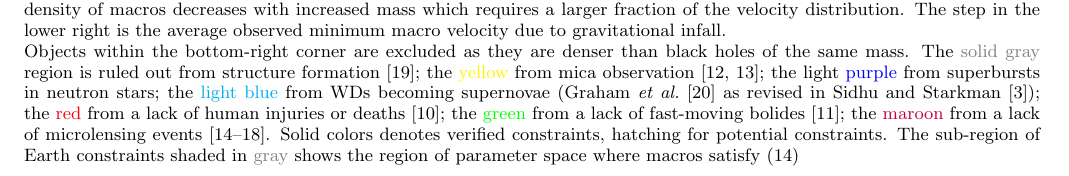
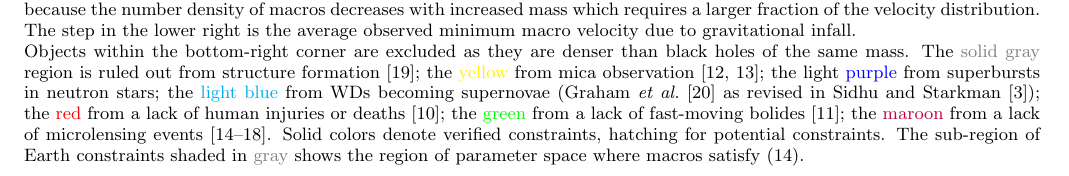
Before and after one commit to nstarman/macro_lightning_paper, a LaTeX paper (src/tex/ms.tex): part of page 9 of 11, cut so that both start at the same text. Compiled offline with pdfLaTeX; a LaTeX package or settings file that is missing is left out.

Commit message:
Figure 2 caption: \citet for "Figure 1 of", and two slips (#3)
"Figure 1 of \citep{…}" printed "Figure 1 of [3]"; \citet prints "Figure 1 of
Sidhu and Starkman [3]", and lets the site name the paper. Also "lower
right right" and "Solid colors denotes", and the caption's final period.

Co-authored-by: Claude Opus 5.5 <noreply@anthropic.com>

```diff
--- a/src/tex/ms.tex
+++ b/src/tex/ms.tex
@@ -382,10 +382,10 @@ Cleveland, Ohio 44106-7079, USA}
 \begin{figure*}
     \includegraphics[width=\textwidth]{figures/lightningconstraints.pdf}
     \caption{
-        Figure 1 of \citep{Sidhu2020reconsider} with the updated potential constraints discussed in the text. Earth lightning projections are in black hatching and Jupiter lightning projections are in cyan hatching. The lower right right constraint curves up because the number density of macros decreases with increased mass which requires a larger fraction of the velocity distribution. The step in the lower right is the average observed minimum macro velocity due to gravitational infall.
+        Figure 1 of \citet{Sidhu2020reconsider} with the updated potential constraints discussed in the text. Earth lightning projections are in black hatching and Jupiter lightning projections are in cyan hatching. The lower right constraint curves up because the number density of macros decreases with increased mass which requires a larger fraction of the velocity distribution. The step in the lower right is the average observed minimum macro velocity due to gravitational infall.
         \\
-        Objects within the bottom-right corner are excluded as they are denser than black holes of the same mass. The {\color{gray} solid gray} region is ruled out from structure formation \citep{Wilkinson2014angular}; the {\color{yellow} yellow} from mica observation \citep{DeRujula1984axn, Price1988ge};  the light {\color{blue} purple} from superbursts in neutron stars; the {\color{cyan} light blue} from WDs becoming supernovae (\citet{Graham2018} as revised in \citet{Sidhu2020reconsider});  the {\color{red} red} from a lack of human injuries or deaths \citep{Sidhu2019death}; the {\color{green} green} from a lack of fast-moving bolides \citep{Sidhu2019bolide}; the {\color{purple} maroon} from a lack of microlensing events \citep{Niikura2019, Alcock2001, Tisserand2007, Carr2010, Griest2013}. Solid colors denotes verified constraints, hatching for potential constraints.
-        The sub-region of Earth constraints shaded in {\color{gray} gray} shows the region of parameter space where macros satisfy \eqref{eq:twicelightning}
+        Objects within the bottom-right corner are excluded as they are denser than black holes of the same mass. The {\color{gray} solid gray} region is ruled out from structure formation \citep{Wilkinson2014angular}; the {\color{yellow} yellow} from mica observation \citep{DeRujula1984axn, Price1988ge};  the light {\color{blue} purple} from superbursts in neutron stars; the {\color{cyan} light blue} from WDs becoming supernovae (\citet{Graham2018} as revised in \citet{Sidhu2020reconsider});  the {\color{red} red} from a lack of human injuries or deaths \citep{Sidhu2019death}; the {\color{green} green} from a lack of fast-moving bolides \citep{Sidhu2019bolide}; the {\color{purple} maroon} from a lack of microlensing events \citep{Niikura2019, Alcock2001, Tisserand2007, Carr2010, Griest2013}. Solid colors denote verified constraints, hatching for potential constraints.
+        The sub-region of Earth constraints shaded in {\color{gray} gray} shows the region of parameter space where macros satisfy \eqref{eq:twicelightning}.
     }\label{fig:constraints}
 \end{figure*}
 
```
